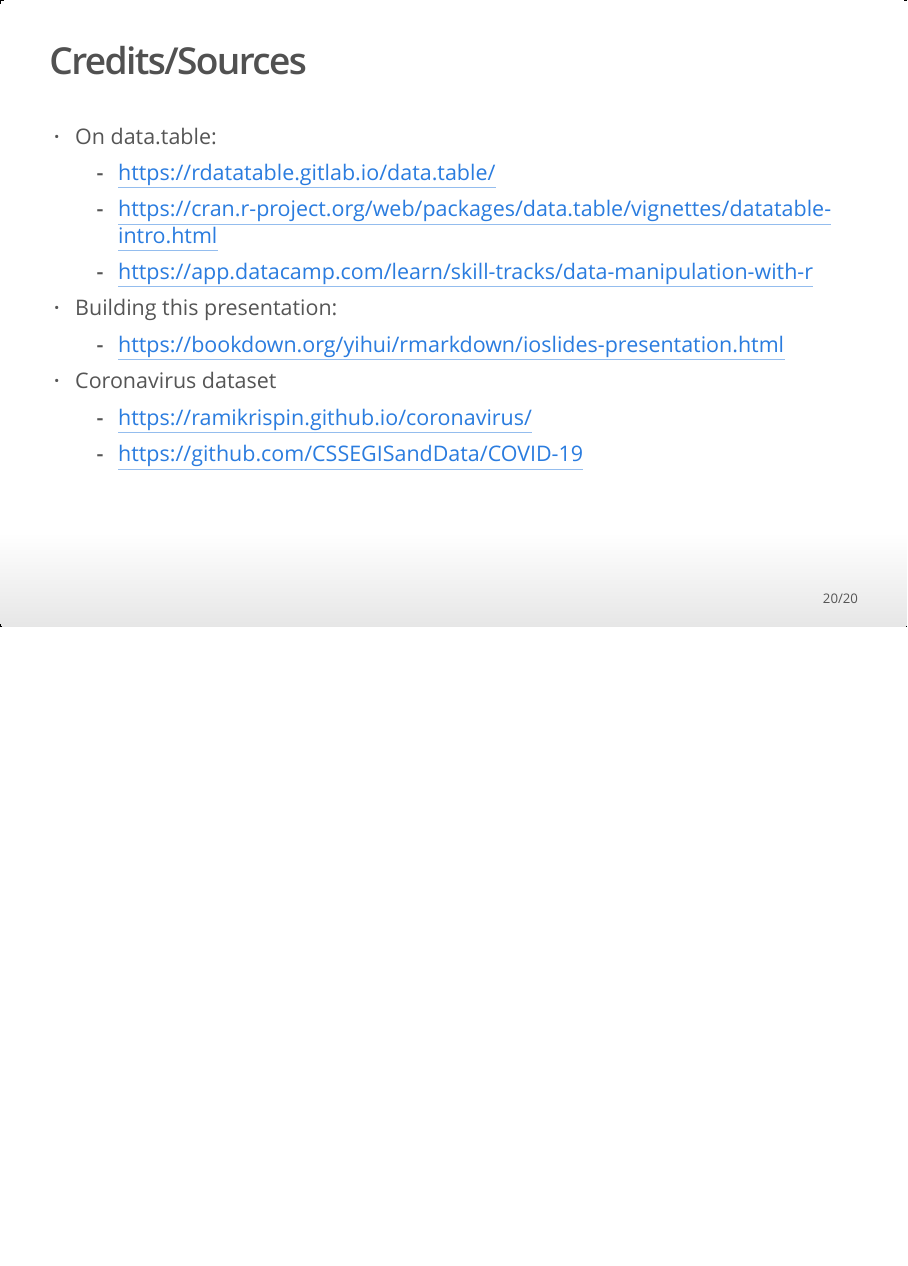
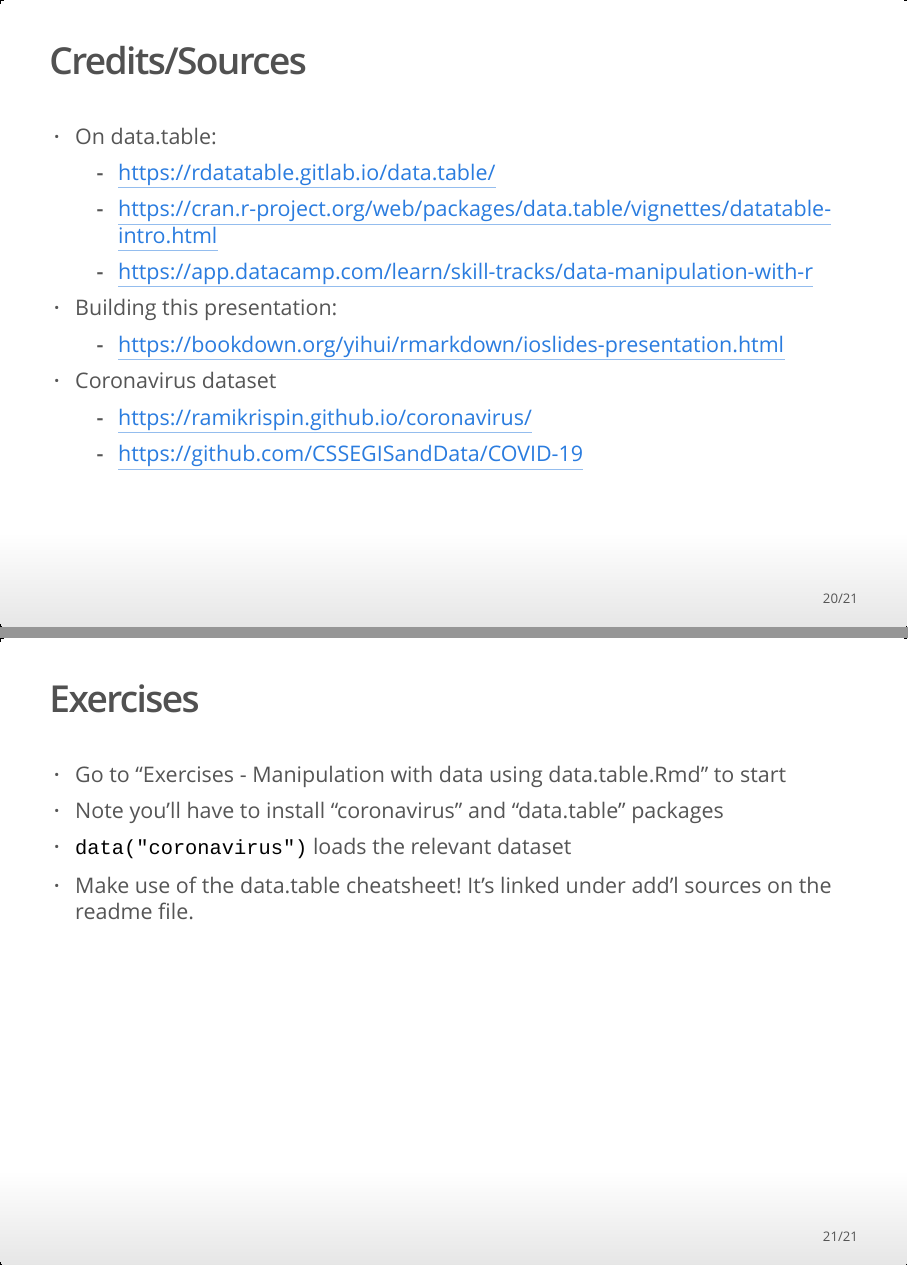
Before and after one commit to intro-to-data-science-21-workshop/09-JuliaEllingwood-data.table_data_wrangling, an R Markdown document (Data-table_Presentation.Rmd): page 20 of 20 before the commit and pages 20 and 21 of 21 after it, the two joined at a grey line. The pictures show the output file Data-table_Presentation.html that the author committed with the source, opened offline.

Commit message:
updated presentation with exercise info

```diff
--- a/Data-table_Presentation.Rmd
+++ b/Data-table_Presentation.Rmd
@@ -202,3 +202,9 @@ This creates a new calculated column `gdp_per_capita` and then groups by the con
 - Coronavirus dataset
   - https://ramikrispin.github.io/coronavirus/
   - https://github.com/CSSEGISandData/COVID-19
+
+## Exercises
+- Go to "Exercises - Manipulation with data using data.table.Rmd" to start
+- Note you'll have to install "coronavirus" and "data.table" packages
+- `data("coronavirus")` loads the relevant dataset
+- Make use of the data.table cheatsheet! It's linked under add'l sources on the readme file.
```
Also changed, not shown: Data-table_Presentation.html, 1 other file.
